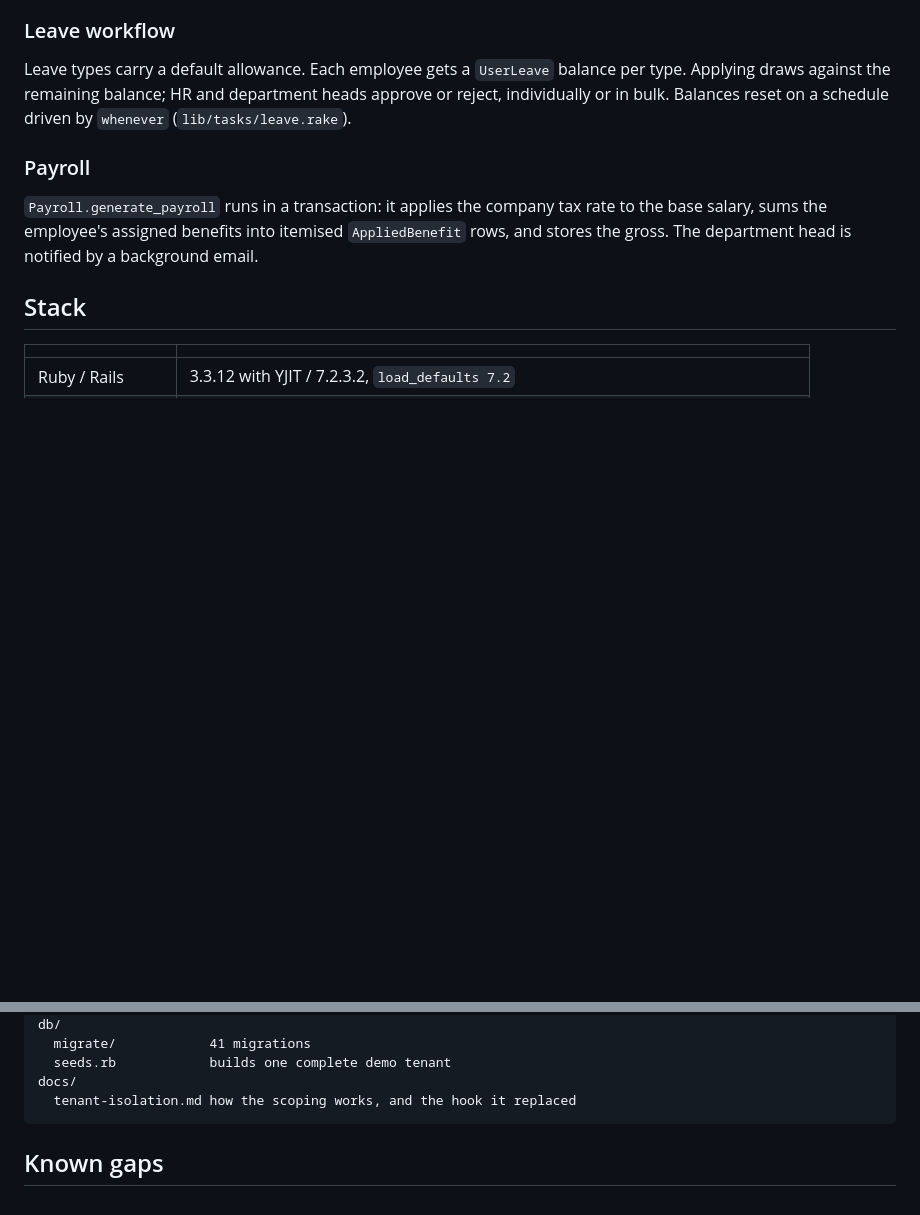
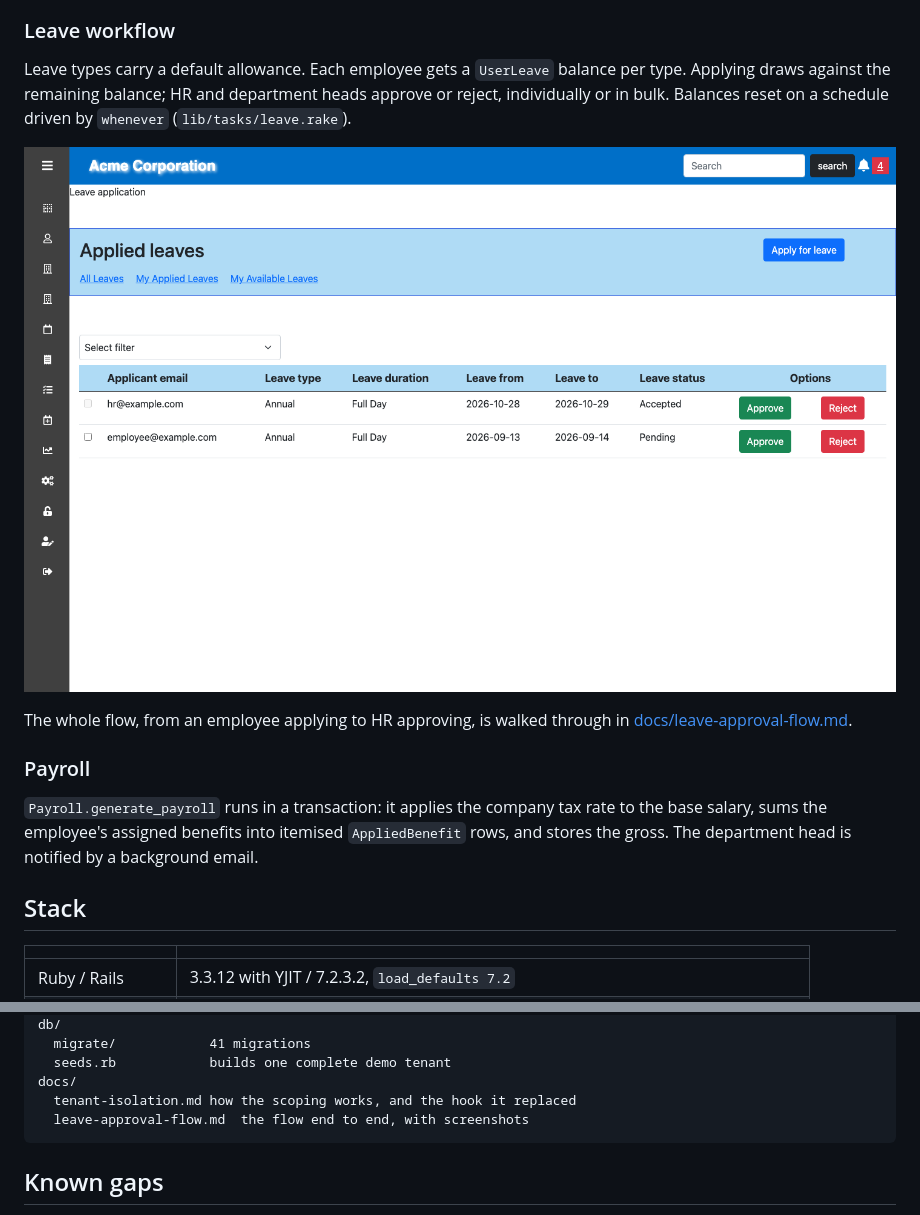
Before and after one commit to mehboobali98/stafflow, a Markdown page: README.md, 2 parts joined by grey strips. Rendered like a GitHub page; pictures changed too: docs/screenshots/3-hr-review-queue.png (added); blank space fills up the shorter version.

````diff
--- a/README.md
+++ b/README.md
@@ -131,6 +131,11 @@ per type. Applying draws against the remaining balance; HR and department heads
 approve or reject, individually or in bulk. Balances reset on a schedule driven
 by `whenever` (`lib/tasks/leave.rake`).
 
+[![HR review queue](docs/screenshots/3-hr-review-queue.png)](docs/leave-approval-flow.md)
+
+The whole flow, from an employee applying to HR approving, is walked through in
+[docs/leave-approval-flow.md](docs/leave-approval-flow.md).
+
 ### Payroll
 
 `Payroll.generate_payroll` runs in a transaction: it applies the company tax
@@ -170,6 +175,7 @@ db/
   seeds.rb            builds one complete demo tenant
 docs/
   tenant-isolation.md how the scoping works, and the hook it replaced
+  leave-approval-flow.md  the flow end to end, with screenshots
 ```
 
 ## Known gaps
````
Also changed, not shown: docs/leave-approval-flow.md (added, +93 -0 lines), docs/screenshots/1-employee-applies.png (added), docs/screenshots/2-employee-pending.png (added), docs/screenshots/4-hr-approved.png (added).
